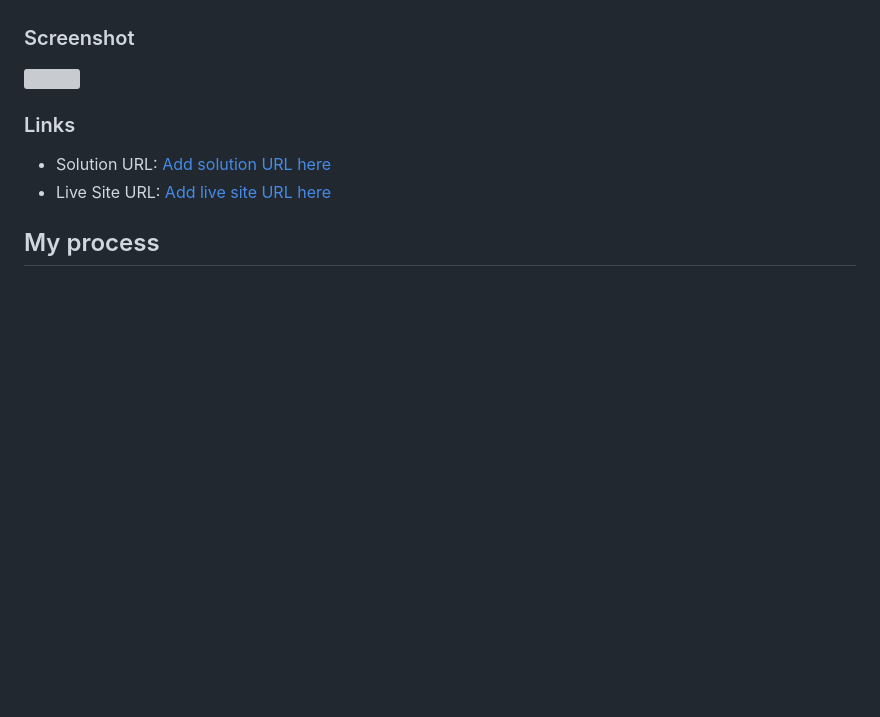
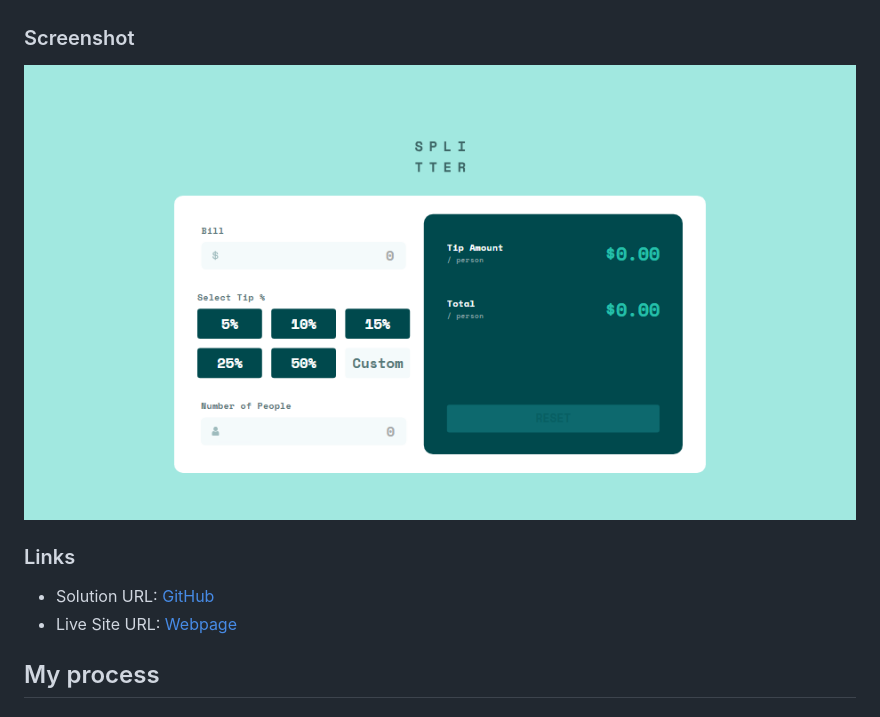
Before and after one commit to artemkotko14/tip-calculator-app, a Markdown page: README.md, the part around the change. Rendered like a GitHub page; pictures changed too: result.png (added); blank space fills up the shorter version; grey boxes are pictures that could not be loaded.

Commit message:
Adding a screenshot

```diff
--- a/README.md
+++ b/README.md
@@ -26,12 +26,12 @@ Users should be able to:
 
 ### Screenshot
 
-![](./screenshot.jpg)
+![](./result.png)
 
 ### Links
 
-- Solution URL: [Add solution URL here](https://your-solution-url.com)
-- Live Site URL: [Add live site URL here](https://your-live-site-url.com)
+- Solution URL: [GitHub](https://github.com/artemkotko14/tip-calculator-app)
+- Live Site URL: [Webpage](https://artemkotko14.github.io/tip-calculator-app/)
 
 ## My process
 
```
Also changed, not shown: README-template.md (deleted).
